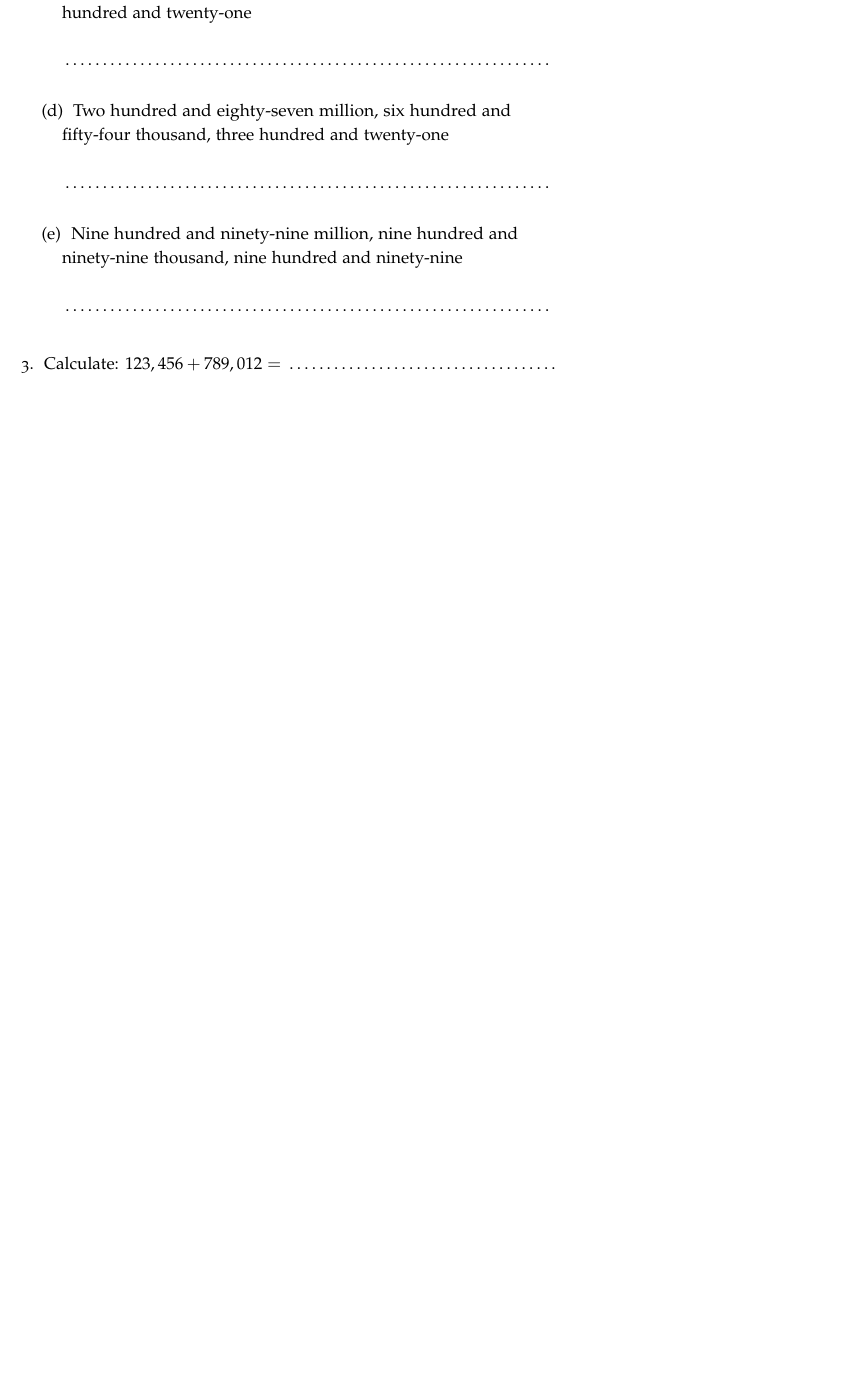
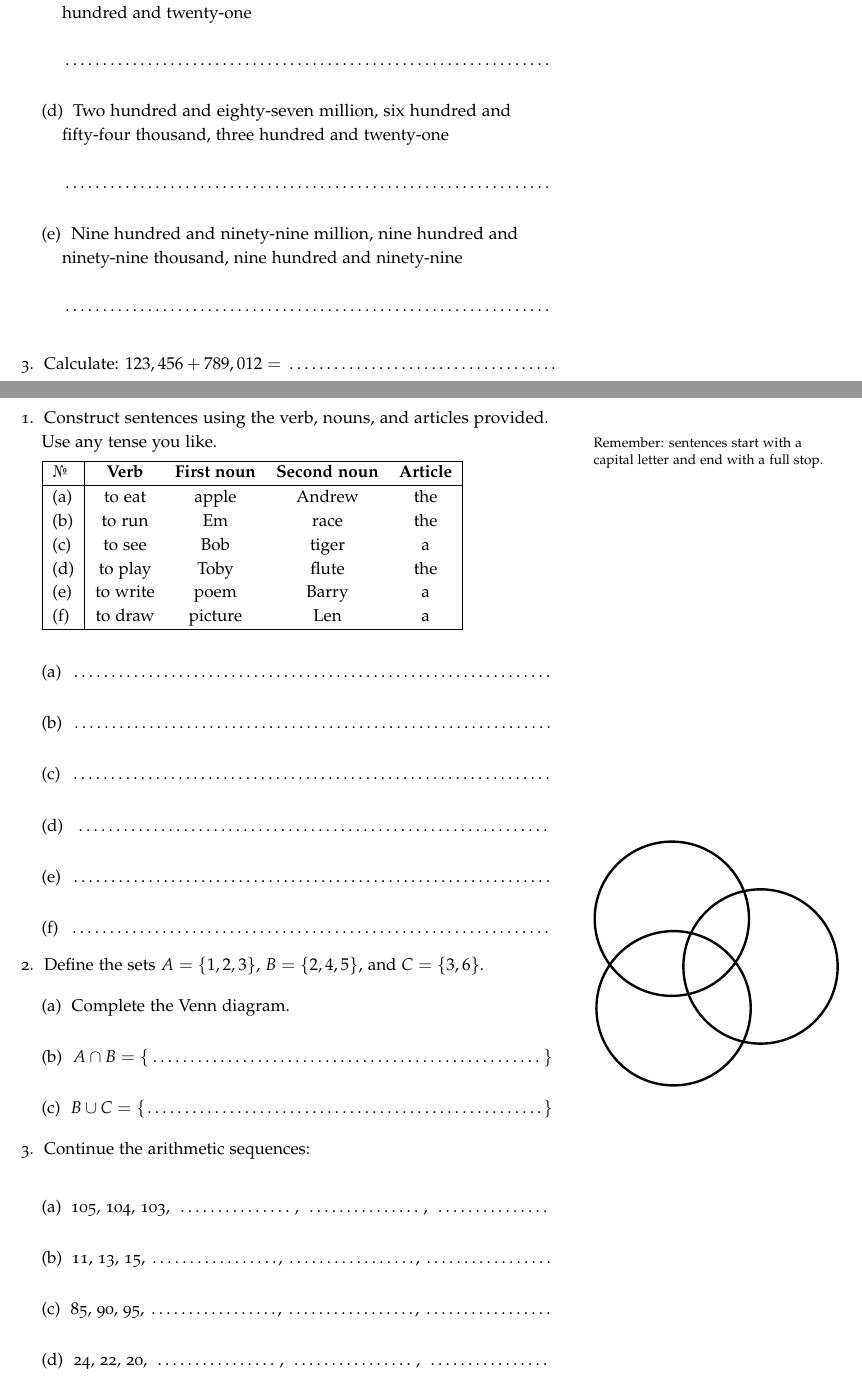
Before and after one commit to kuperov/tutoring, a LaTeX book (combined.tex): part of page 18 of 18 before the commit and two parts of pages 18 and 19 of 19 after it, the two joined at a grey line, cut so that both start at the same text, the shorter picture padded with empty space. Compiled offline with pdfLaTeX; a LaTeX package or settings file that is missing is left out.

Commit message:
add worksheet

```diff
--- a/combined.tex
+++ b/combined.tex
@@ -818,4 +818,52 @@ growl, speaking, snort, burp, giggle, meow.
   \item Calculate: $123,456 + 789,012 =$ \dotfill.
 \end{enumerate}
 
+\clearpage\section{Problem Set \textnumero 17}
+
+\begin{enumerate}
+  \item Construct sentences using the verb, nouns, and articles provided. Use any tense you like.
+  \marginnote{Remember: sentences start with a capital letter and end with a full stop.}
+
+  \begin{tabular}{|l|cccc|}
+    \hline
+    \textnumero & \textbf{Verb} & \textbf{First noun} & \textbf{Second noun} & \textbf{Article} \\
+    \hline
+    (a) & to eat & apple & Andrew & the \\
+    (b) & to run & Em & race & the \\
+    (c) & to see & Bob & tiger & a \\
+    (d) & to play & Toby & flute & the \\
+    (e) & to write & poem & Barry & a \\
+    (f) & to draw & picture & Len & a \\
+    \hline
+  \end{tabular}
+  \begin{enumerate}\bigskip
+    \item \dotfill\bigskip
+    \item \dotfill\bigskip
+    \item \dotfill\bigskip
+    \item \dotfill\bigskip
+    \item \dotfill\bigskip
+    \item \dotfill
+  \end{enumerate}
+
+  \item Define the sets
+  $A = \{1, 2, 3\}$,
+  $B = \{2, 4, 5\}$, and
+  $C = \{3, 6\}$.
+  \begin{marginfigure}
+  \includegraphics[width=\textwidth]{maths/fig/venn_blank_3.pdf}
+  \end{marginfigure}
+  \begin{enumerate}
+    \item Complete the Venn diagram.\bigskip
+    \item $A \cap B = \large\{$\dotfill$\large\}$\bigskip
+    \item $B \cup C = \large\{$\dotfill$\large\}$
+  \end{enumerate}
+
+  \item Continue the arithmetic sequences:
+  \begin{enumerate}\bigskip
+    \item 105, 104, 103, \dotfill, \dotfill, \dotfill\bigskip
+    \item 11, 13, 15, \dotfill, \dotfill, \dotfill\bigskip
+    \item 85, 90, 95, \dotfill, \dotfill, \dotfill\bigskip
+    \item 24, 22, 20, \dotfill, \dotfill, \dotfill
+  \end{enumerate}
+\end{enumerate}
 \end{document}
```
